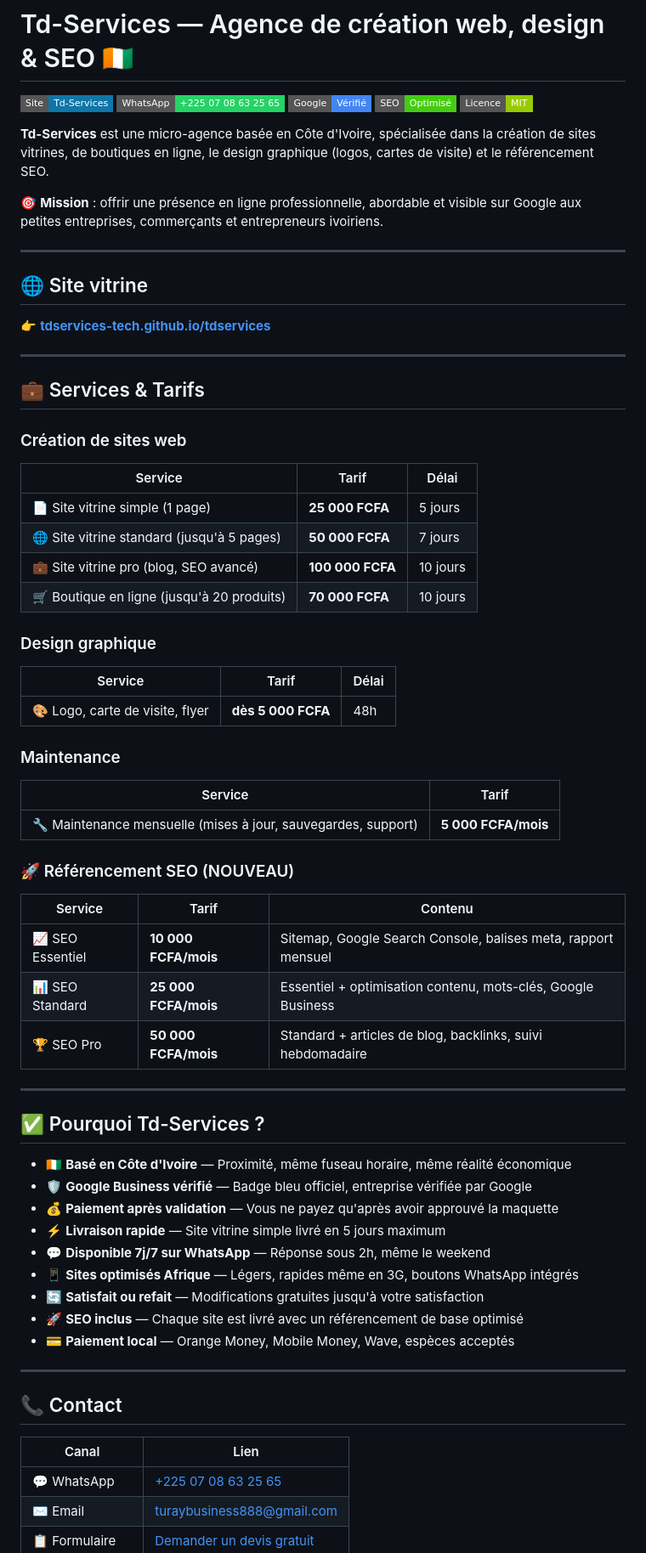
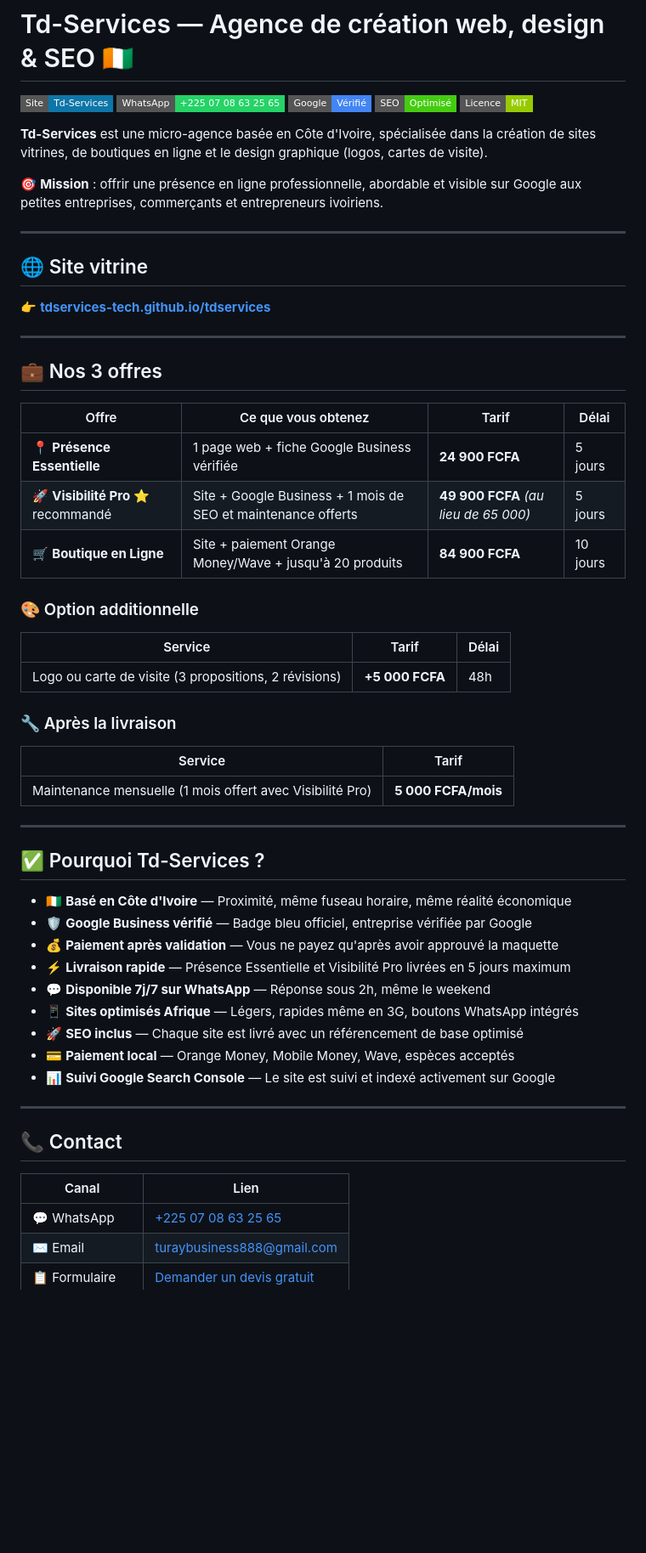
Before and after one commit to tdservices-tech/tdservices, a Markdown page: README.md, the part around one of its changes. Shown at 85% size. Drawn GitHub-style; badges without logos; blank space fills up the shorter version.

```diff
--- a/README.md
+++ b/README.md
@@ -6,7 +6,7 @@
 [![SEO](https://img.shields.io/badge/SEO-Optimis%C3%A9-brightgreen?style=flat-square&logo=google)](https://tdservices-tech.github.io/tdservices/)
 [![Licence MIT](https://img.shields.io/badge/Licence-MIT-green?style=flat-square)](LICENSE)
 
-**Td-Services** est une micro-agence basée en Côte d'Ivoire, spécialisée dans la création de sites vitrines, de boutiques en ligne, le design graphique (logos, cartes de visite) et le référencement SEO.
+**Td-Services** est une micro-agence basée en Côte d'Ivoire, spécialisée dans la création de sites vitrines, de boutiques en ligne et le design graphique (logos, cartes de visite).
 
 🎯 **Mission** : offrir une présence en ligne professionnelle, abordable et visible sur Google aux petites entreprises, commerçants et entrepreneurs ivoiriens.
 
@@ -18,36 +18,25 @@
 
 ---
 
-## 💼 Services & Tarifs
+## 💼 Nos 3 offres
 
-### Création de sites web
+| Offre | Ce que vous obtenez | Tarif | Délai |
+|---|---|---|---|
+| 📍 **Présence Essentielle** | 1 page web + fiche Google Business vérifiée | **24 900 FCFA** | 5 jours |
+| 🚀 **Visibilité Pro** ⭐ recommandé | Site + Google Business + 1 mois de SEO et maintenance offerts | **49 900 FCFA** *(au lieu de 65 000)* | 5 jours |
+| 🛒 **Boutique en Ligne** | Site + paiement Orange Money/Wave + jusqu'à 20 produits | **84 900 FCFA** | 10 jours |
+
+### 🎨 Option additionnelle
 
 | Service | Tarif | Délai |
-|---------|-------|-------|
-| 📄 Site vitrine simple (1 page) | **25 000 FCFA** | 5 jours |
-| 🌐 Site vitrine standard (jusqu'à 5 pages) | **50 000 FCFA** | 7 jours |
-| 💼 Site vitrine pro (blog, SEO avancé) | **100 000 FCFA** | 10 jours |
-| 🛒 Boutique en ligne (jusqu'à 20 produits) | **70 000 FCFA** | 10 jours |
+|---|---|---|
+| Logo ou carte de visite (3 propositions, 2 révisions) | **+5 000 FCFA** | 48h |
 
-### Design graphique
-
-| Service | Tarif | Délai |
-|---------|-------|-------|
-| 🎨 Logo, carte de visite, flyer | **dès 5 000 FCFA** | 48h |
-
-### Maintenance
+### 🔧 Après la livraison
 
 | Service | Tarif |
-|---------|-------|
-| 🔧 Maintenance mensuelle (mises à jour, sauvegardes, support) | **5 000 FCFA/mois** |
-
-### 🚀 Référencement SEO (NOUVEAU)
-
-| Service | Tarif | Contenu |
-|---------|-------|---------|
-| 📈 SEO Essentiel | **10 000 FCFA/mois** | Sitemap, Google Search Console, balises meta, rapport mensuel |
-| 📊 SEO Standard | **25 000 FCFA/mois** | Essentiel + optimisation contenu, mots-clés, Google Business |
-| 🏆 SEO Pro | **50 000 FCFA/mois** | Standard + articles de blog, backlinks, suivi hebdomadaire |
+|---|---|
+| Maintenance mensuelle (1 mois offert avec Visibilité Pro) | **5 000 FCFA/mois** |
 
 ---
 
@@ -56,19 +45,19 @@
 - 🇨🇮 **Basé en Côte d'Ivoire** — Proximité, même fuseau horaire, même réalité économique
 - 🛡️ **Google Business vérifié** — Badge bleu officiel, entreprise vérifiée par Google
 - 💰 **Paiement après validation** — Vous ne payez qu'après avoir approuvé la maquette
-- ⚡ **Livraison rapide** — Site vitrine simple livré en 5 jours maximum
+- ⚡ **Livraison rapide** — Présence Essentielle et Visibilité Pro livrées en 5 jours maximum
 - 💬 **Disponible 7j/7 sur WhatsApp** — Réponse sous 2h, même le weekend
 - 📱 **Sites optimisés Afrique** — Légers, rapides même en 3G, boutons WhatsApp intégrés
-- 🔄 **Satisfait ou refait** — Modifications gratuites jusqu'à votre satisfaction
 - 🚀 **SEO inclus** — Chaque site est livré avec un référencement de base optimisé
 - 💳 **Paiement local** — Orange Money, Mobile Money, Wave, espèces acceptés
+- 📊 **Suivi Google Search Console** — Le site est suivi et indexé activement sur Google
 
 ---
 
 ## 📞 Contact
 
 | Canal | Lien |
-|-------|------|
+|---|---|
 | 💬 WhatsApp | [+225 07 08 63 25 65](https://wa.me/2250708632565) |
 | ✉️ Email | [turaybusiness888@gmail.com](mailto:turaybusiness888@gmail.com) |
 | 📋 Formulaire | [Demander un devis gratuit](https://tdservices-tech.github.io/tdservices/#contact) |
```
Also changed, not shown: other parts of README.md (+6 -6 lines).
